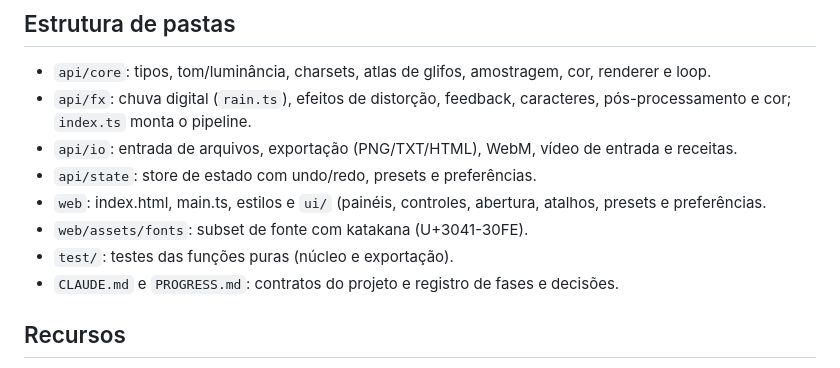
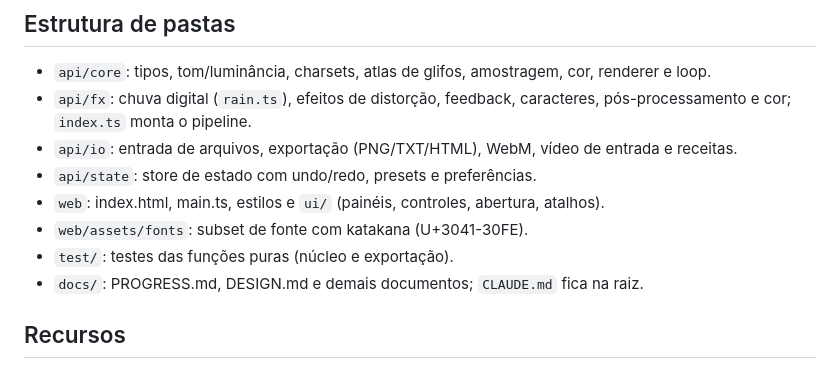
Before and after one commit to henrique-molinari/psyascii-studio, a Markdown page: README.md, the part around the change. GitHub-like rendering.

Commit message:
Ajustar README

```diff
--- a/README.md
+++ b/README.md
@@ -18,10 +18,10 @@ npm run preview    # serve o build de produção localmente
 - `api/fx`: chuva digital (`rain.ts`), efeitos de distorção, feedback, caracteres, pós-processamento e cor; `index.ts` monta o pipeline.
 - `api/io`: entrada de arquivos, exportação (PNG/TXT/HTML), WebM, vídeo de entrada e receitas.
 - `api/state`: store de estado com undo/redo, presets e preferências.
-- `web`: index.html, main.ts, estilos e `ui/` (painéis, controles, abertura, atalhos, presets e preferências.
+- `web`: index.html, main.ts, estilos e `ui/` (painéis, controles, abertura, atalhos).
 - `web/assets/fonts`: subset de fonte com katakana (U+3041-30FE).
 - `test/`: testes das funções puras (núcleo e exportação).
-- `CLAUDE.md` e `PROGRESS.md`: contratos do projeto e registro de fases e decisões.
+- `docs/`: PROGRESS.md, DESIGN.md e demais documentos; `CLAUDE.md` fica na raiz.
 
 ## Recursos
 
```
